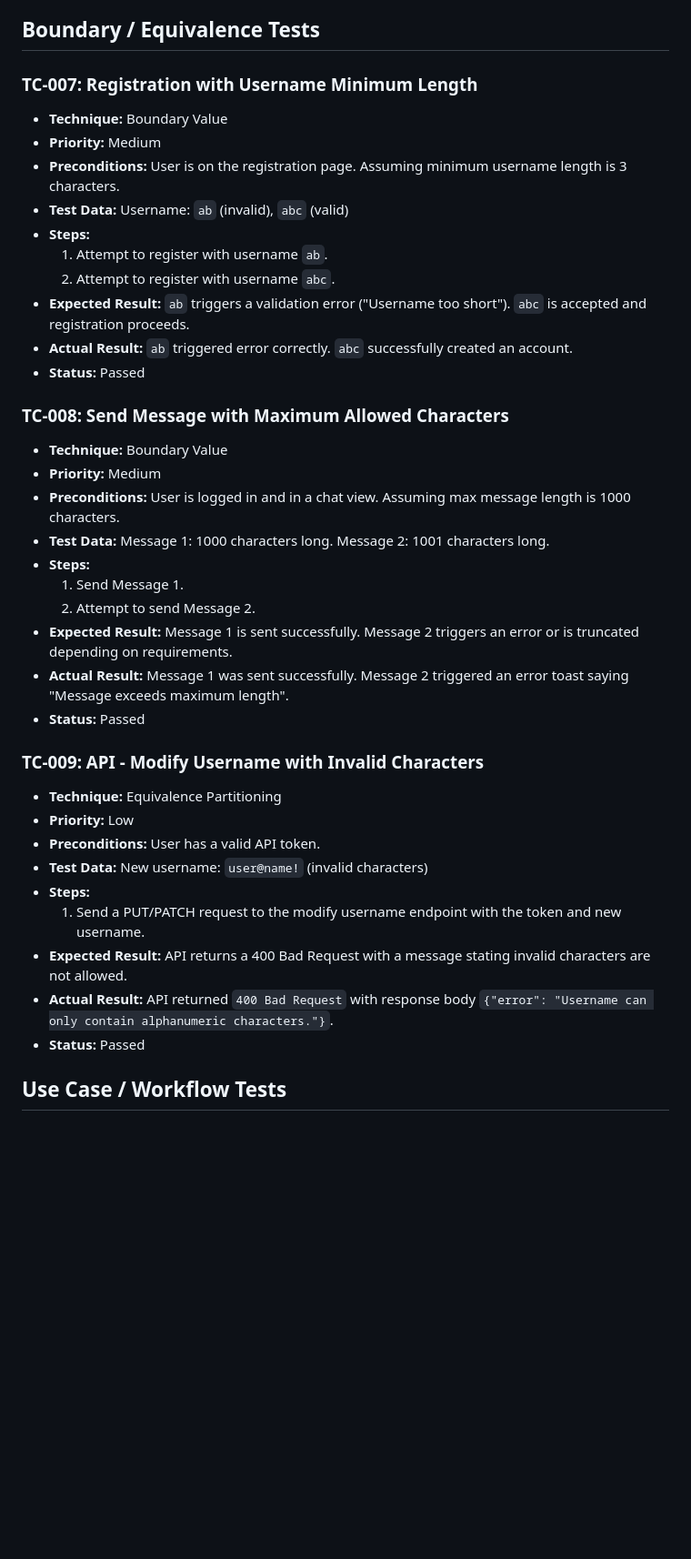
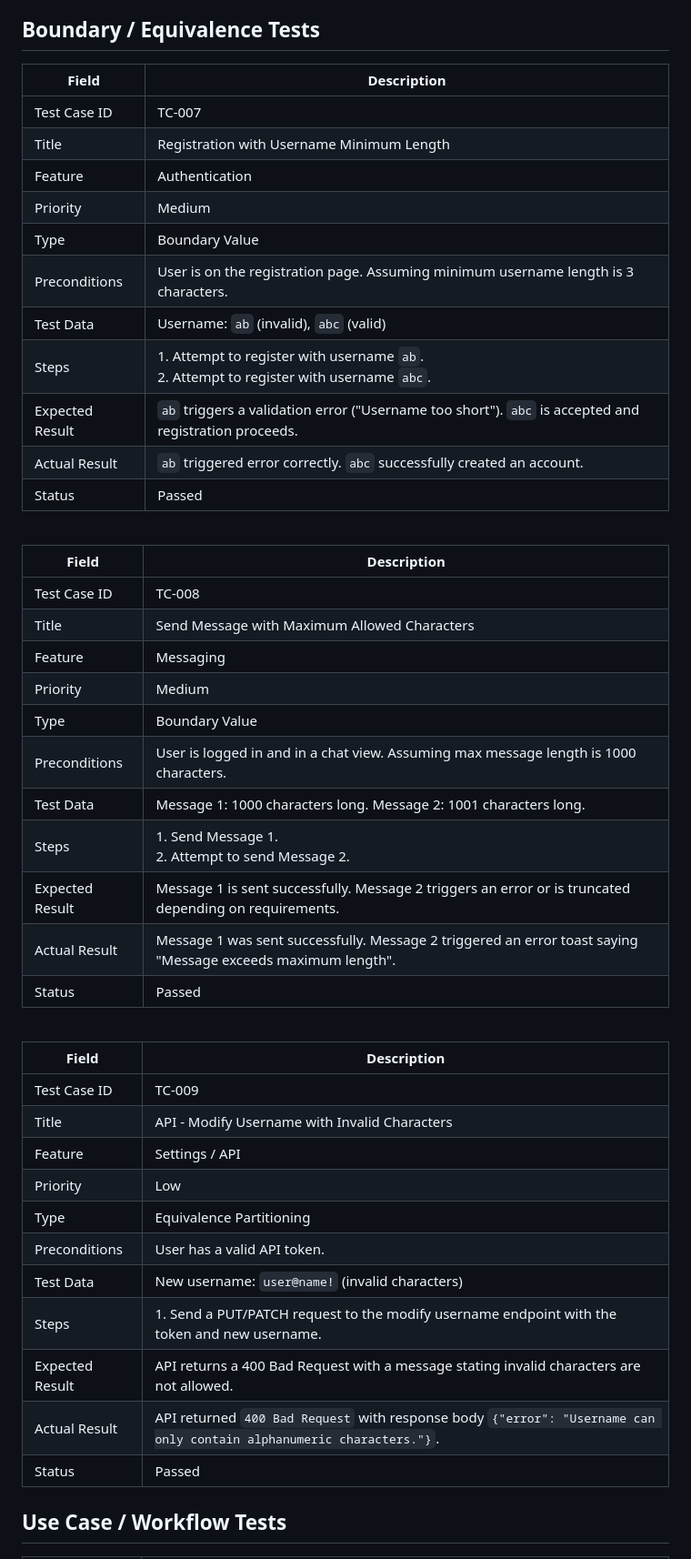
Before and after one commit to Baptiste-Hdsa/tsd-2026-Kaufland-team, a Markdown page: manual-tests/manual-test-cases.md, the part around one of its changes. Shown at 91% size. GitHub-like rendering; blank space fills up the shorter version.

```diff
--- a/manual-tests/manual-test-cases.md
+++ b/manual-tests/manual-test-cases.md
@@ -85,40 +100,51 @@
 
 ## Boundary / Equivalence Tests
 
-### TC-007: Registration with Username Minimum Length
-* **Technique:** Boundary Value
-* **Priority:** Medium
-* **Preconditions:** User is on the registration page. Assuming minimum username length is 3 characters.
-* **Test Data:** Username: `ab` (invalid), `abc` (valid)
-* **Steps:**
-  1. Attempt to register with username `ab`.
-  2. Attempt to register with username `abc`.
-* **Expected Result:** `ab` triggers a validation error ("Username too short"). `abc` is accepted and registration proceeds.
-* **Actual Result:** `ab` triggered error correctly. `abc` successfully created an account.
-* **Status:** Passed
+| Field | Description |
+|---|---|
+| Test Case ID | TC-007 |
+| Title | Registration with Username Minimum Length |
+| Feature | Authentication |
+| Priority | Medium |
+| Type | Boundary Value |
+| Preconditions | User is on the registration page. Assuming minimum username length is 3 characters. |
+| Test Data | Username: `ab` (invalid), `abc` (valid) |
+| Steps | 1. Attempt to register with username `ab`.<br>2. Attempt to register with username `abc`. |
+| Expected Result | `ab` triggers a validation error ("Username too short"). `abc` is accepted and registration proceeds. |
+| Actual Result | `ab` triggered error correctly. `abc` successfully created an account. |
+| Status | Passed |
 
-### TC-008: Send Message with Maximum Allowed Characters
-* **Technique:** Boundary Value
-* **Priority:** Medium
-* **Preconditions:** User is logged in and in a chat view. Assuming max message length is 1000 characters.
-* **Test Data:** Message 1: 1000 characters long. Message 2: 1001 characters long.
-* **Steps:**
-  1. Send Message 1.
-  2. Attempt to send Message 2.
-* **Expected Result:** Message 1 is sent successfully. Message 2 triggers an error or is truncated depending on requirements.
-* **Actual Result:** Message 1 was sent successfully. Message 2 triggered an error toast saying "Message exceeds maximum length".
-* **Status:** Passed
+<br>
 
-### TC-009: API - Modify Username with Invalid Characters
-* **Technique:** Equivalence Partitioning
-* **Priority:** Low
-* **Preconditions:** User has a valid API token.
-* **Test Data:** New username: `user@name!` (invalid characters)
-* **Steps:**
-  1. Send a PUT/PATCH request to the modify username endpoint with the token and new username.
-* **Expected Result:** API returns a 400 Bad Request with a message stating invalid characters are not allowed.
-* **Actual Result:** API returned `400 Bad Request` with response body `{"error": "Username can only contain alphanumeric characters."}`.
-* **Status:** Passed
+| Field | Description |
+|---|---|
+| Test Case ID | TC-008 |
+| Title | Send Message with Maximum Allowed Characters |
+| Feature | Messaging |
+| Priority | Medium |
+| Type | Boundary Value |
+| Preconditions | User is logged in and in a chat view. Assuming max message length is 1000 characters. |
+| Test Data | Message 1: 1000 characters long. Message 2: 1001 characters long. |
+| Steps | 1. Send Message 1.<br>2. Attempt to send Message 2. |
+| Expected Result | Message 1 is sent successfully. Message 2 triggers an error or is truncated depending on requirements. |
+| Actual Result | Message 1 was sent successfully. Message 2 triggered an error toast saying "Message exceeds maximum length". |
+| Status | Passed |
+
+<br>
+
+| Field | Description |
+|---|---|
+| Test Case ID | TC-009 |
+| Title | API - Modify Username with Invalid Characters |
+| Feature | Settings / API |
+| Priority | Low |
+| Type | Equivalence Partitioning |
+| Preconditions | User has a valid API token. |
+| Test Data | New username: `user@name!` (invalid characters) |
+| Steps | 1. Send a PUT/PATCH request to the modify username endpoint with the token and new username. |
+| Expected Result | API returns a 400 Bad Request with a message stating invalid characters are not allowed. |
+| Actual Result | API returned `400 Bad Request` with response body `{"error": "Username can only contain alphanumeric characters."}`. |
+| Status | Passed |
 
 ## Use Case / Workflow Tests
 
```
Also changed, not shown: other parts of manual-tests/manual-test-cases.md (+114 -95 lines).
